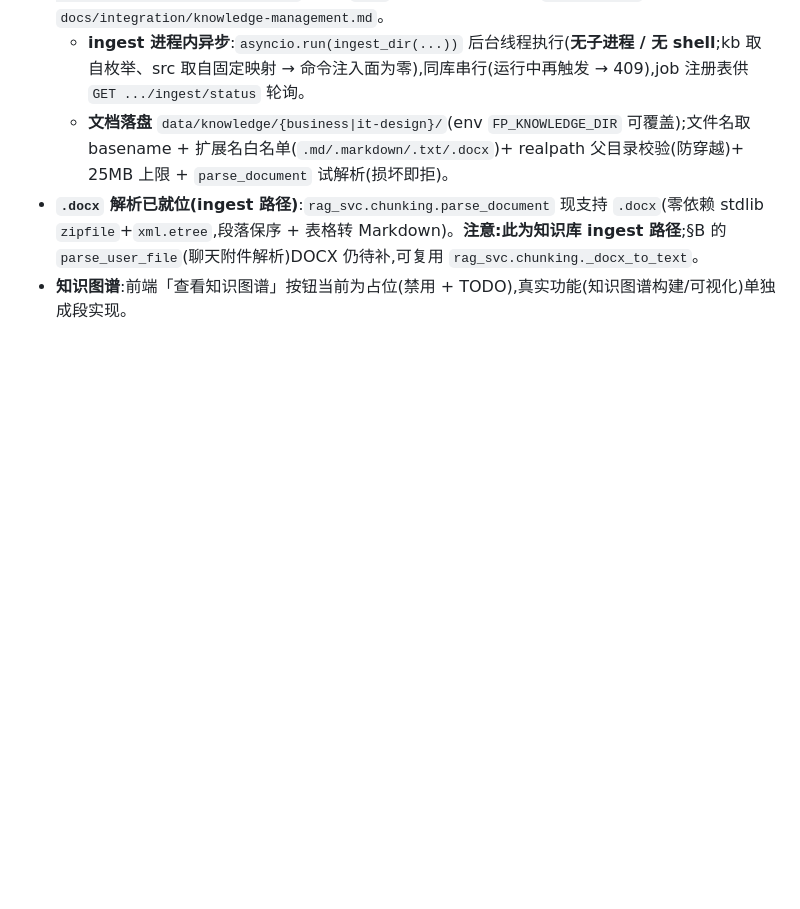
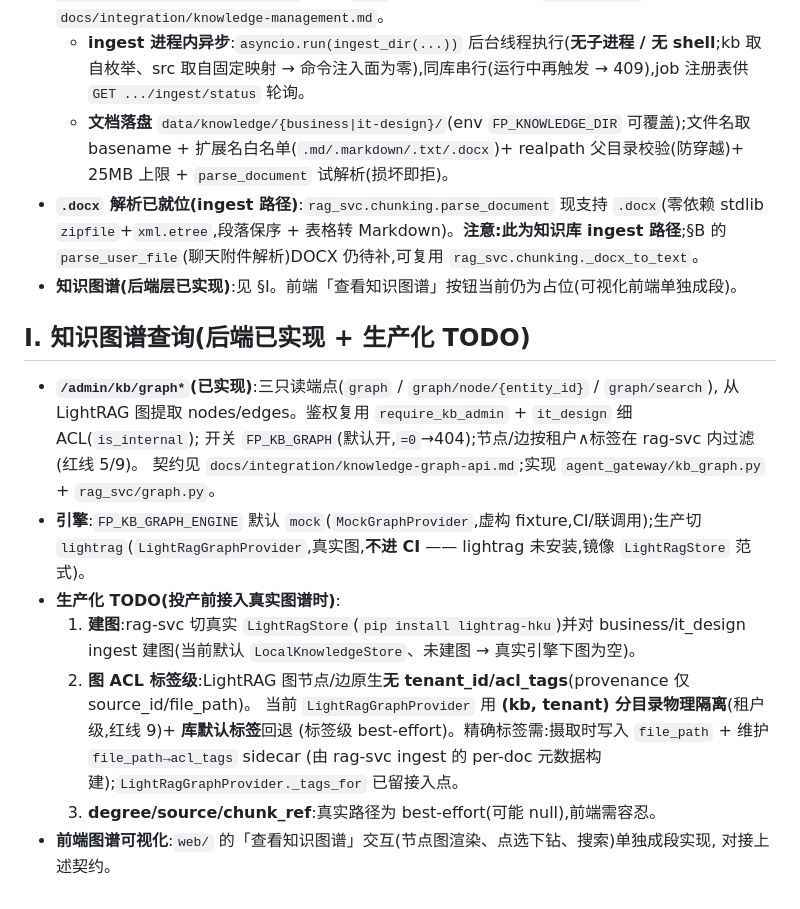
Before and after one commit to Jack259259/SaaSAgent, a Markdown page: docs/integration/backend-gaps.md, the part around the change. Drawn GitHub-style; blank space fills up the shorter version.

```diff
--- a/docs/integration/backend-gaps.md
+++ b/docs/integration/backend-gaps.md
@@ -71,4 +71,23 @@ API(对齐设计 §8.5.4):
   - **ingest 进程内异步**:`asyncio.run(ingest_dir(...))` 后台线程执行(**无子进程 / 无 shell**;kb 取自枚举、src 取自固定映射 → 命令注入面为零),同库串行(运行中再触发 → 409),job 注册表供 `GET .../ingest/status` 轮询。
   - **文档落盘** `data/knowledge/{business|it-design}/`(env `FP_KNOWLEDGE_DIR` 可覆盖);文件名取 basename + 扩展名白名单(`.md/.markdown/.txt/.docx`)+ realpath 父目录校验(防穿越)+ 25MB 上限 + `parse_document` 试解析(损坏即拒)。
 - **`.docx` 解析已就位(ingest 路径)**:`rag_svc.chunking.parse_document` 现支持 `.docx`(零依赖 stdlib `zipfile`+`xml.etree`,段落保序 + 表格转 Markdown)。**注意:此为知识库 ingest 路径**;§B 的 `parse_user_file`(聊天附件解析)DOCX 仍待补,可复用 `rag_svc.chunking._docx_to_text`。
-- **知识图谱**:前端「查看知识图谱」按钮当前为占位(禁用 + TODO),真实功能(知识图谱构建/可视化)单独成段实现。
+- **知识图谱(后端层已实现)**:见 §I。前端「查看知识图谱」按钮当前仍为占位(可视化前端单独成段)。
+
+## I. 知识图谱查询(后端已实现 + 生产化 TODO)
+
+- **`/admin/kb/graph*`(已实现)**:三只读端点(`graph` / `graph/node/{entity_id}` / `graph/search`),
+  从 LightRAG 图提取 nodes/edges。鉴权复用 `require_kb_admin` + `it_design` 细 ACL(`is_internal`);
+  开关 `FP_KB_GRAPH`(默认开,`=0`→404);节点/边按租户∧标签在 rag-svc 内过滤(红线 5/9)。
+  契约见 `docs/integration/knowledge-graph-api.md`;实现 `agent_gateway/kb_graph.py` + `rag_svc/graph.py`。
+- **引擎**:`FP_KB_GRAPH_ENGINE` 默认 `mock`(`MockGraphProvider`,虚构 fixture,CI/联调用);生产切
+  `lightrag`(`LightRagGraphProvider`,真实图,**不进 CI** —— lightrag 未安装,镜像 `LightRagStore` 范式)。
+- **生产化 TODO(投产前接入真实图谱时)**:
+  1. **建图**:rag-svc 切真实 `LightRagStore`(`pip install lightrag-hku`)并对 business/it_design ingest
+     建图(当前默认 `LocalKnowledgeStore`、未建图 → 真实引擎下图为空)。
+  2. **图 ACL 标签级**:LightRAG 图节点/边原生**无 tenant_id/acl_tags**(provenance 仅 source_id/file_path)。
+     当前 `LightRagGraphProvider` 用 **(kb, tenant) 分目录物理隔离**(租户级,红线 9)+ **库默认标签**回退
+     (标签级 best-effort)。精确标签需:摄取时写入 `file_path` + 维护 `file_path→acl_tags` sidecar
+     (由 rag-svc ingest 的 per-doc 元数据构建);`LightRagGraphProvider._tags_for` 已留接入点。
+  3. **degree/source/chunk_ref**:真实路径为 best-effort(可能 null),前端需容忍。
+- **前端图谱可视化**:`web/` 的「查看知识图谱」交互(节点图渲染、点选下钻、搜索)单独成段实现,
+  对接上述契约。
```
Also changed, not shown: docs/integration/knowledge-graph-api.md (added, +83 -0 lines).
